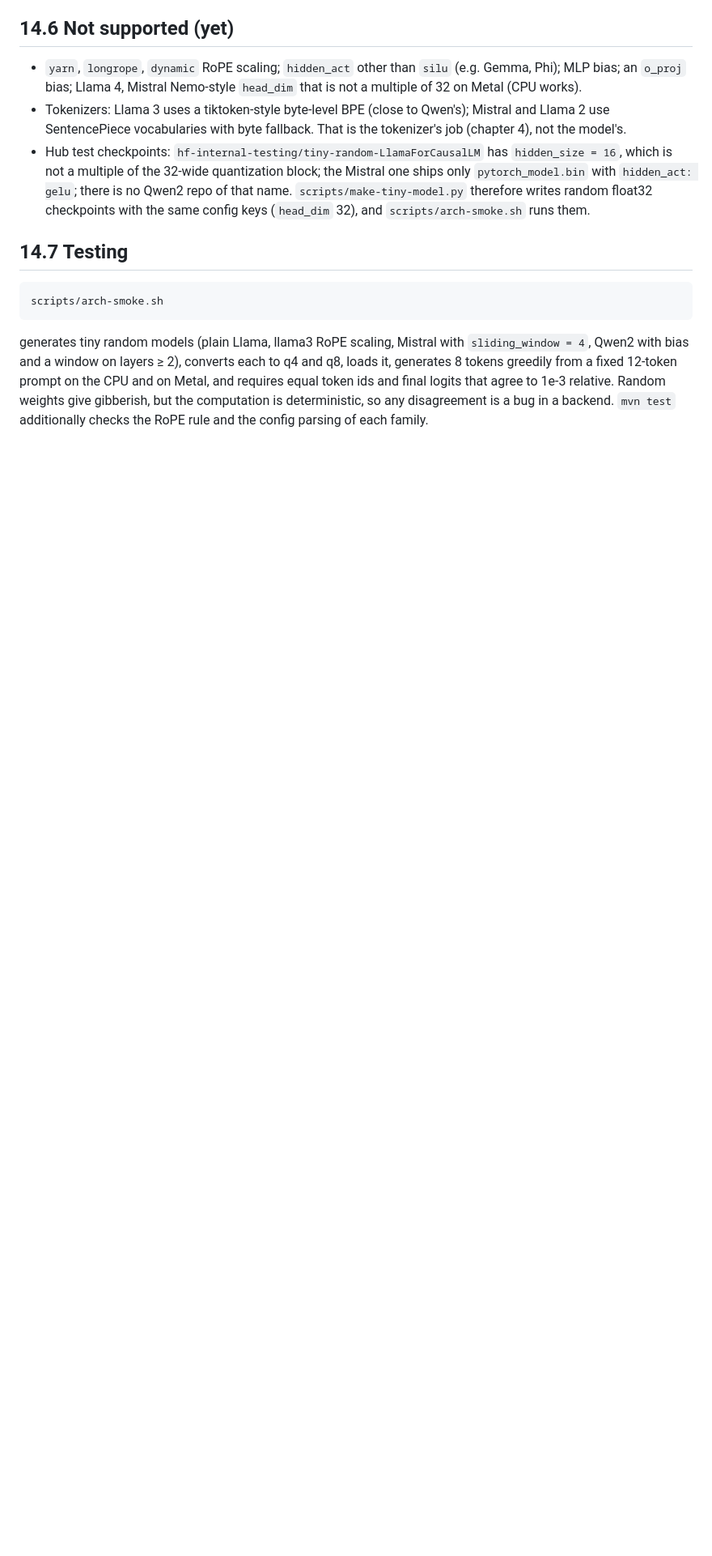
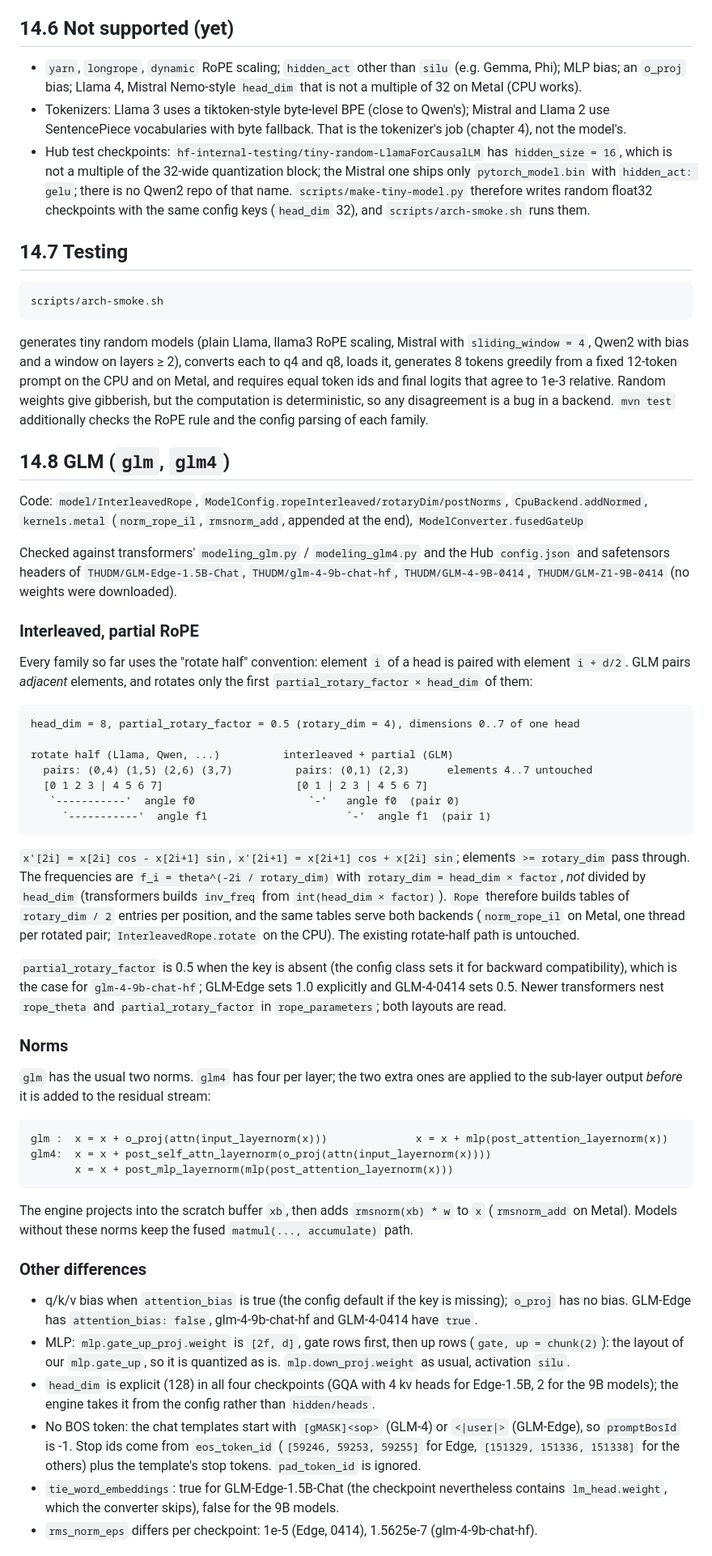
Before and after one commit to beniaminp/jllm-serve, a Markdown page: docs/14-model-families.md, the part around one of its changes. Shown at 81% size. Drawn GitHub-style; blank space fills up the shorter version.

Commit message:
docs: GLM section in the model families chapter

````diff
--- a/docs/14-model-families.md
+++ b/docs/14-model-families.md
@@ -168,3 +170,67 @@ and a window on layers ≥ 2), converts each to q4 and q8, loads it, generates 8
 prompt on the CPU and on Metal, and requires equal token ids and final logits that agree to 1e-3 relative.
 Random weights give gibberish, but the computation is deterministic, so any disagreement is a bug in a backend.
 `mvn test` additionally checks the RoPE rule and the config parsing of each family.
+
+## 14.8 GLM (`glm`, `glm4`)
+
+Code: `model/InterleavedRope`, `ModelConfig.ropeInterleaved/rotaryDim/postNorms`, `CpuBackend.addNormed`,
+`kernels.metal` (`norm_rope_il`, `rmsnorm_add`, appended at the end), `ModelConverter.fusedGateUp`
+
+Checked against transformers' `modeling_glm.py` / `modeling_glm4.py` and the Hub `config.json` and safetensors
+headers of `THUDM/GLM-Edge-1.5B-Chat`, `THUDM/glm-4-9b-chat-hf`, `THUDM/GLM-4-9B-0414`, `THUDM/GLM-Z1-9B-0414`
+(no weights were downloaded).
+
+### Interleaved, partial RoPE
+
+Every family so far uses the "rotate half" convention: element `i` of a head is paired with element `i + d/2`.
+GLM pairs *adjacent* elements, and rotates only the first `partial_rotary_factor × head_dim` of them:
+
+```
+head_dim = 8, partial_rotary_factor = 0.5 (rotary_dim = 4), dimensions 0..7 of one head
+
+rotate half (Llama, Qwen, ...)          interleaved + partial (GLM)
+  pairs: (0,4) (1,5) (2,6) (3,7)          pairs: (0,1) (2,3)      elements 4..7 untouched
+  [0 1 2 3 | 4 5 6 7]                     [0 1 | 2 3 | 4 5 6 7]
+   `-----------'  angle f0                  `-'   angle f0  (pair 0)
+     `-----------'  angle f1                      `-'  angle f1  (pair 1)
+```
+
+`x'[2i] = x[2i] cos - x[2i+1] sin`, `x'[2i+1] = x[2i+1] cos + x[2i] sin`; elements `>= rotary_dim` pass through.
+The frequencies are `f_i = theta^(-2i / rotary_dim)` with `rotary_dim = head_dim × factor`, *not* divided by
+`head_dim` (transformers builds `inv_freq` from `int(head_dim × factor)`). `Rope` therefore builds tables of
+`rotary_dim / 2` entries per position, and the same tables serve both backends (`norm_rope_il` on Metal, one thread
+per rotated pair; `InterleavedRope.rotate` on the CPU). The existing rotate-half path is untouched.
+
+`partial_rotary_factor` is 0.5 when the key is absent (the config class sets it for backward compatibility), which
+is the case for `glm-4-9b-chat-hf`; GLM-Edge sets 1.0 explicitly and GLM-4-0414 sets 0.5. Newer transformers nest
+`rope_theta` and `partial_rotary_factor` in `rope_parameters`; both layouts are read.
+
+### Norms
+
+`glm` has the usual two norms. `glm4` has four per layer; the two extra ones are applied to the sub-layer output
+*before* it is added to the residual stream:
+
+```
+glm :  x = x + o_proj(attn(input_layernorm(x)))              x = x + mlp(post_attention_layernorm(x))
+glm4:  x = x + post_self_attn_layernorm(o_proj(attn(input_layernorm(x))))
+       x = x + post_mlp_layernorm(mlp(post_attention_layernorm(x)))
+```
+
+The engine projects into the scratch buffer `xb`, then adds `rmsnorm(xb) * w` to `x` (`rmsnorm_add` on Metal).
+Models without these norms keep the fused `matmul(..., accumulate)` path.
+
+### Other differences
+
+- q/k/v bias when `attention_bias` is true (the config default if the key is missing); `o_proj` has no bias. GLM-Edge
+  has `attention_bias: false`, glm-4-9b-chat-hf and GLM-4-0414 have `true`.
+- MLP: `mlp.gate_up_proj.weight` is `[2f, d]`, gate rows first, then up rows (`gate, up = chunk(2)`): the layout of
+  our `mlp.gate_up`, so it is quantized as is. `mlp.down_proj.weight` as usual, activation `silu`.
+- `head_dim` is explicit (128) in all four checkpoints (GQA with 4 kv heads for Edge-1.5B, 2 for the 9B models); the
+  engine takes it from the config rather than `hidden/heads`.
+- No BOS token: the chat templates start with `[gMASK]<sop>` (GLM-4) or `<|user|>` (GLM-Edge), so `promptBosId` is -1.
+  Stop ids come from `eos_token_id` (`[59246, 59253, 59255]` for Edge, `[151329, 151336, 151338]` for the others)
+  plus the template's stop tokens. `pad_token_id` is ignored.
+- `tie_word_embeddings`: true for GLM-Edge-1.5B-Chat (the checkpoint nevertheless contains `lm_head.weight`, which
+  the converter skips), false for the 9B models.
+- `rms_norm_eps` differs per checkpoint: 1e-5 (Edge, 0414), 1.5625e-7 (glm-4-9b-chat-hf).
+
````
Also changed, not shown: other parts of docs/14-model-families.md (+24 -0 lines).
